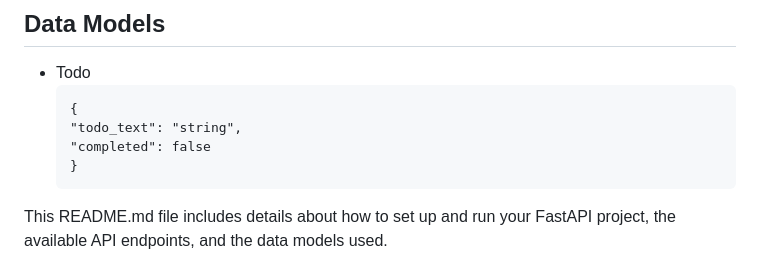
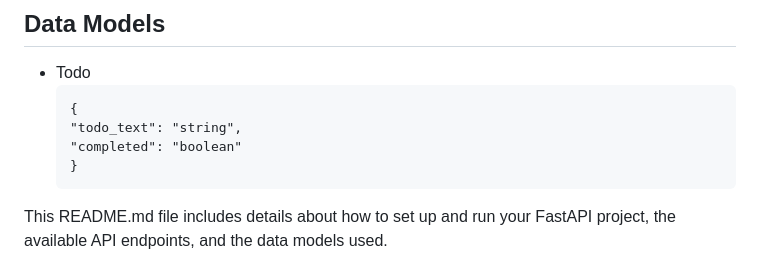
Before and after one commit to LavaCandy1/TodoListsAPI, a Markdown page: README.md, the part around the change. Drawn GitHub-style.

````diff
--- a/README.md
+++ b/README.md
@@ -85,7 +85,7 @@ In last 2 I have used get method as html only has 2 methods (get and post) but i
   ```
   {
   "todo_text": "string",
-  "completed": false
+  "completed": "boolean"
   }
   ```
 
````
